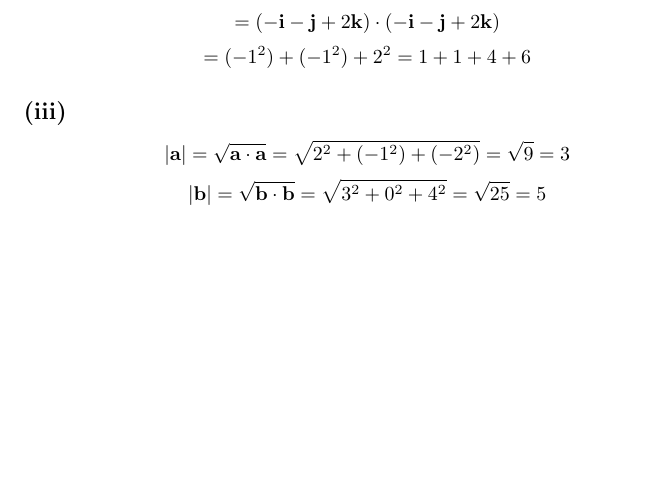
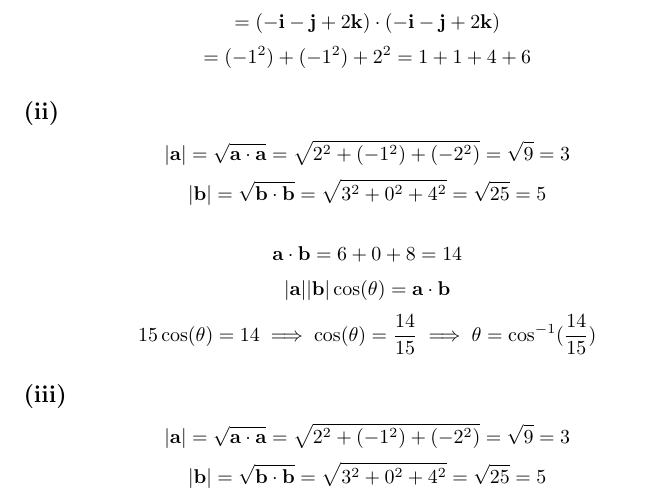
Before and after one commit to kjura/maths, a LaTeX problem sheet (gregory-cm/chapter_1_exercises.tex): part of the page, cut so that both start at the same text, the shorter picture padded with empty space. Compiled offline with pdfLaTeX.

Commit message:
gregory: finish Exercises 1.1 (ii) and (iii)

```diff
--- a/gregory-cm/chapter_1_exercises.tex
+++ b/gregory-cm/chapter_1_exercises.tex
@@ -48,6 +48,26 @@
     = (-1^2) + (-1^2) + 2^2 = 1 + 1 + 4 + 6
 \end{equation*}
 
+\subsection*{(ii)}
+
+\begin{equation*}
+    |\textbf{a}| = \sqrt{\textbf{a} \cdot \textbf{a}} = \sqrt{2^2 + (-1^2) + (-2^2)} = \sqrt{9} = 3
+\end{equation*}
+\begin{equation*}
+    |\textbf{b}| = \sqrt{\textbf{b} \cdot \textbf{b}} = \sqrt{3^2 + 0^2 + 4^2} = \sqrt{25} = 5
+\end{equation*}
+
+\begin{equation*}
+    \textbf{a} \cdot \textbf{b} = 6 + 0 + 8 = 14
+\end{equation*}
+\begin{equation*}
+    |\textbf{a}||\textbf{b}| \cos(\theta) = \textbf{a} \cdot \textbf{b}
+\end{equation*}
+\begin{equation*}
+    15 \cos(\theta) = 14 \implies \cos(\theta) = \frac{14}{15} \implies \theta = \cos^{-1}(\frac{14}{15})
+\end{equation*}
+
+
 \subsection*{(iii)}
 
 \begin{equation*}
```
